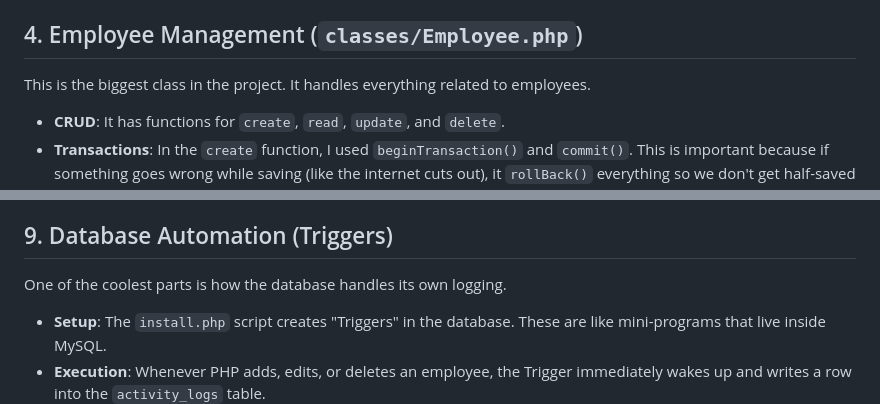
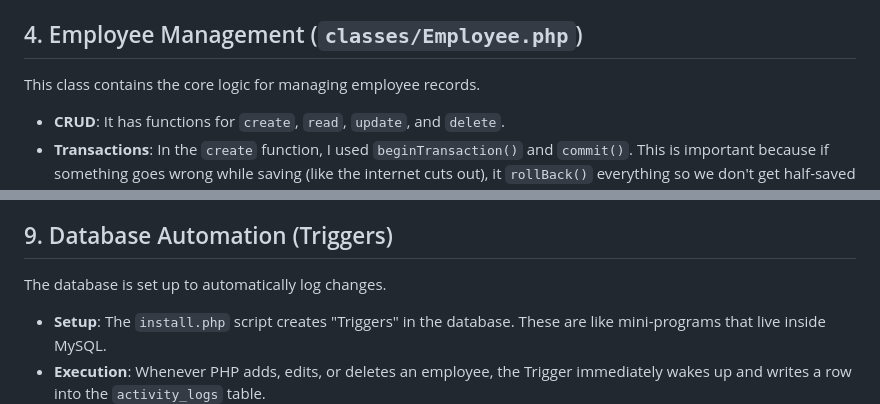
Before and after one commit to darcykekw/HRM-Project, a Markdown page: HowTheCodeWorks.md, 2 parts joined by grey strips. GitHub-like rendering.

Commit message:
HowTheCodeWorks update

```diff
--- a/HowTheCodeWorks.md
+++ b/HowTheCodeWorks.md
@@ -21,7 +21,7 @@ Handling logins is done in the `Auth` class.
 *   **Role Checks**: I created a function `requireRole()` that I put at the top of restricted pages (like `delete_employee.php`). If a user doesn't have the right role (like 'HR Head'), it kicks them out.
 
 ## 4. Employee Management (`classes/Employee.php`)
-This is the biggest class in the project. It handles everything related to employees.
+This class contains the core logic for managing employee records.
 *   **CRUD**: It has functions for `create`, `read`, `update`, and `delete`.
 *   **Transactions**: In the `create` function, I used `beginTransaction()` and `commit()`. This is important because if something goes wrong while saving (like the internet cuts out), it `rollBack()` everything so we don't get half-saved data.
 *   **Activity Logs**: Inside the `create`, `update`, and `delete` functions, I pass the current user's ID to MySQL variables (`SET @current_user_id`). This way, the database triggers know exactly *who* made the change.
@@ -48,7 +48,7 @@ In `list_employees.php`, there is a search bar.
 *   Inside that function, I used SQL `LIKE` operators (e.g., `WHERE surname LIKE %Juan%`) to find matches in the ID, First Name, or Surname columns.
 
 ## 9. Database Automation (Triggers)
-One of the coolest parts is how the database handles its own logging.
+The database is set up to automatically log changes.
 *   **Setup**: The `install.php` script creates "Triggers" in the database. These are like mini-programs that live inside MySQL.
 *   **Execution**: Whenever PHP adds, edits, or deletes an employee, the Trigger immediately wakes up and writes a row into the `activity_logs` table.
 *   **Connection**: PHP helps out by telling MySQL *who* is doing the action (`SET @current_user_id`) right before the change happens, so the Trigger can record the username.
```
